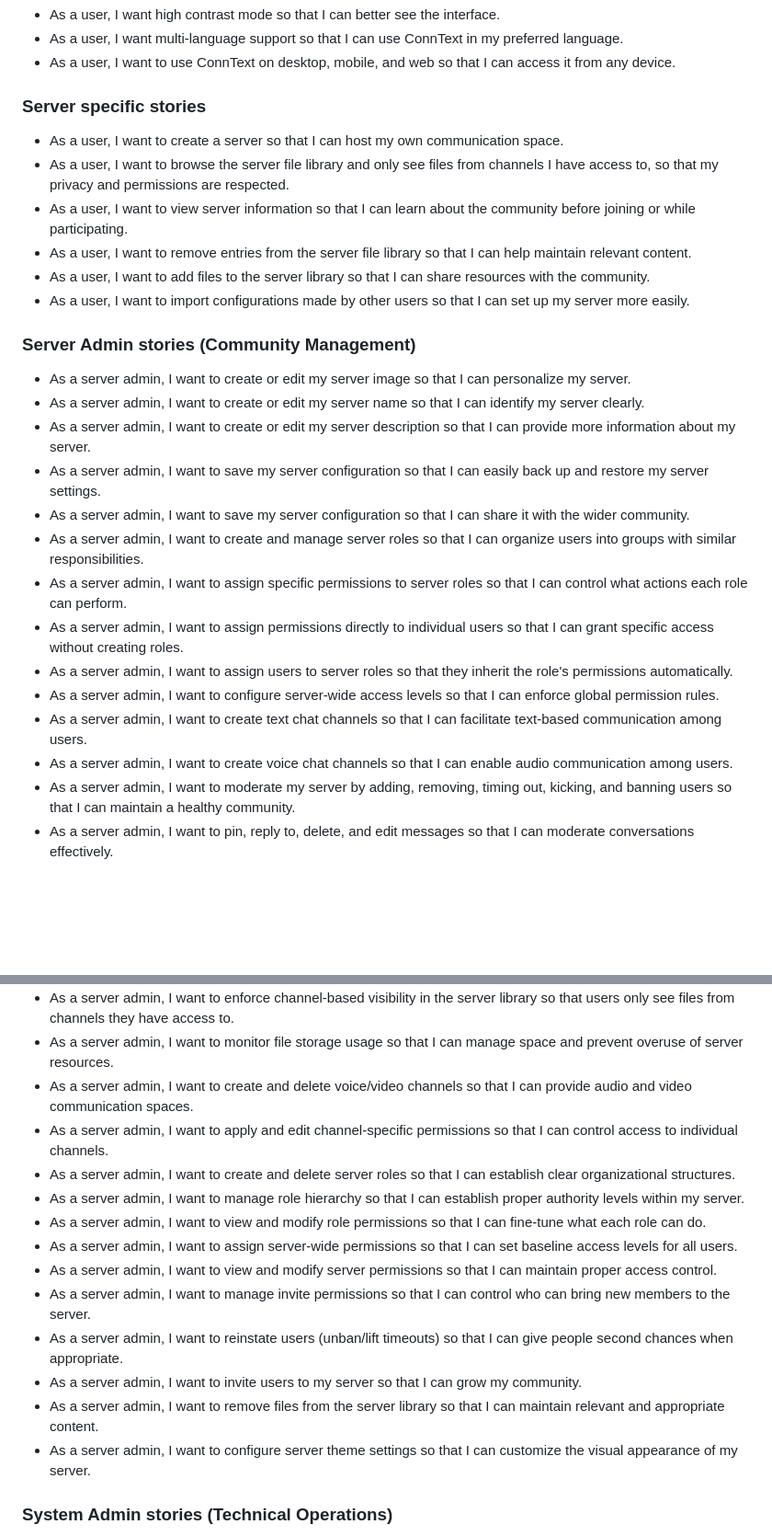
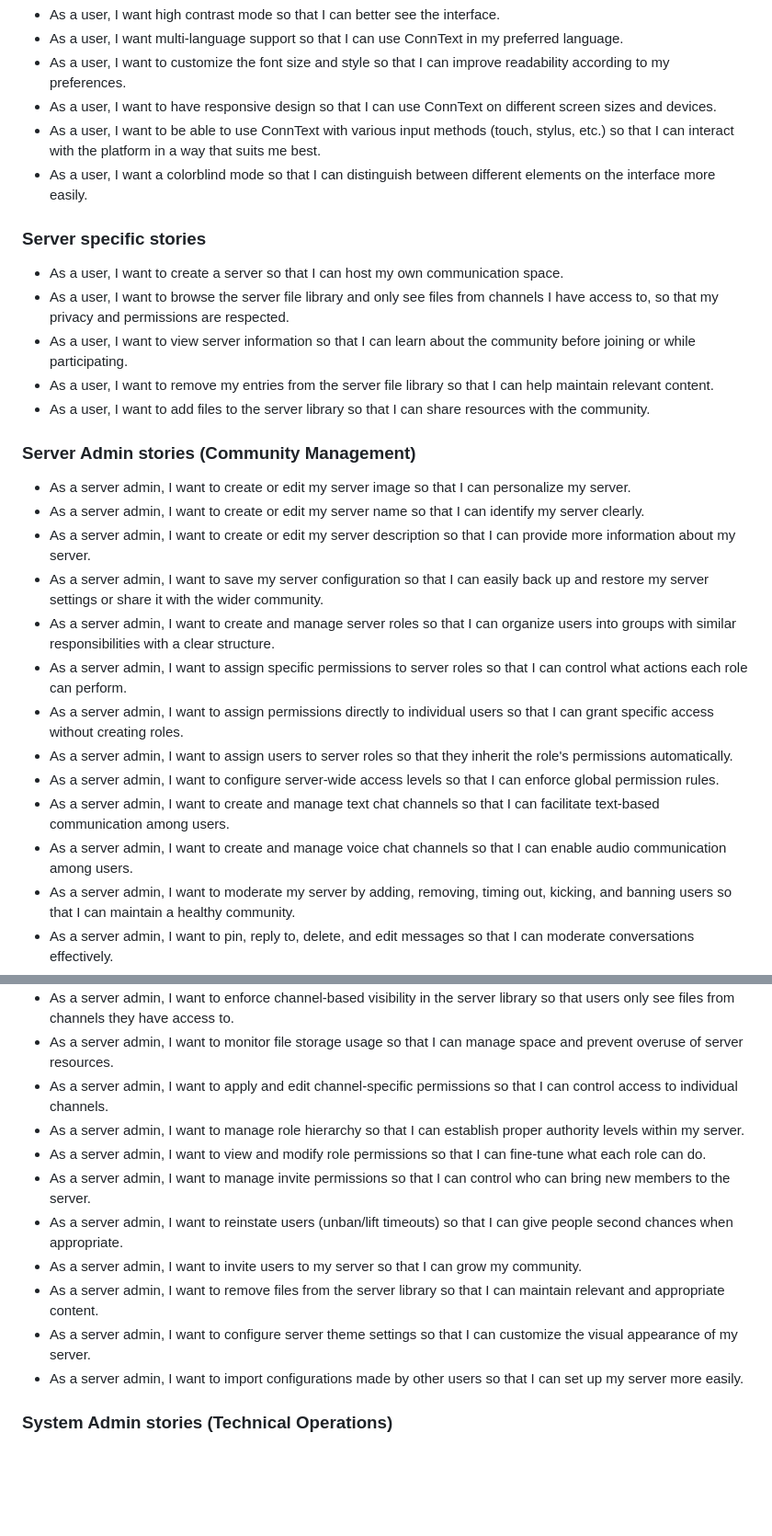
Before and after one commit to Mx-Angel/ConnText-Docs, a Markdown page: Planning/UserStories.md, 2 parts joined by grey strips. Shown at 92% size. GitHub-like rendering; blank space fills up the shorter version.

```diff
--- a/Planning/UserStories.md
+++ b/Planning/UserStories.md
@@ -55,28 +62,29 @@ This document outlines user stories for the ConnText software. Each user story c
 - As a user, I want high contrast mode so that I can better see the interface.
 - As a user, I want multi-language support so that I can use ConnText in my preferred language.
-- As a user, I want to use ConnText on desktop, mobile, and web so that I can access it from any device.
+- As a user, I want to customize the font size and style so that I can improve readability according to my preferences.
+- As a user, I want to have responsive design so that I can use ConnText on different screen sizes and devices.
+- As a user, I want to be able to use ConnText with various input methods (touch, stylus, etc.) so that I can interact with the platform in a way that suits me best.
+- As a user, I want a colorblind mode so that I can distinguish between different elements on the interface more easily.
 
 ### Server specific stories
 - As a user, I want to create a server so that I can host my own communication space.
 - As a user, I want to browse the server file library and only see files from channels I have access to, so that my privacy and permissions are respected.
 - As a user, I want to view server information so that I can learn about the community before joining or while participating.
-- As a user, I want to remove entries from the server file library so that I can help maintain relevant content.
+- As a user, I want to remove my entries from the server file library so that I can help maintain relevant content.
 - As a user, I want to add files to the server library so that I can share resources with the community.
-- As a user, I want to import configurations made by other users so that I can set up my server more easily.
 
 ### Server Admin stories (Community Management)
 - As a server admin, I want to create or edit my server image so that I can personalize my server.
 - As a server admin, I want to create or edit my server name so that I can identify my server clearly.
 - As a server admin, I want to create or edit my server description so that I can provide more information about my server.
-- As a server admin, I want to save my server configuration so that I can easily back up and restore my server settings.
-- As a server admin, I want to save my server configuration so that I can share it with the wider community.
-- As a server admin, I want to create and manage server roles so that I can organize users into groups with similar responsibilities.
+- As a server admin, I want to save my server configuration so that I can easily back up and restore my server settings or share it with the wider community.
+- As a server admin, I want to create and manage server roles so that I can organize users into groups with similar responsibilities with a clear structure.
 - As a server admin, I want to assign specific permissions to server roles so that I can control what actions each role can perform.
 - As a server admin, I want to assign permissions directly to individual users so that I can grant specific access without creating roles.
 - As a server admin, I want to assign users to server roles so that they inherit the role's permissions automatically.
 - As a server admin, I want to configure server-wide access levels so that I can enforce global permission rules.
-- As a server admin, I want to create text chat channels so that I can facilitate text-based communication among users.
-- As a server admin, I want to create voice chat channels so that I can enable audio communication among users.
+- As a server admin, I want to create and manage text chat channels so that I can facilitate text-based communication among users.
+- As a server admin, I want to create and manage voice chat channels so that I can enable audio communication among users.
 - As a server admin, I want to moderate my server by adding, removing, timing out, kicking, and banning users so that I can maintain a healthy community.
 - As a server admin, I want to pin, reply to, delete, and edit messages so that I can moderate conversations effectively.
 - As a server admin, I want to have a plugin manager so that I can easily install, update, and manage plugins for my server.
@@ -85,18 +93,15 @@ This document outlines user stories for the ConnText software. Each user story c
 - As a server admin, I want to set file upload permissions so that I can control who can contribute content to the server library.
 - As a server admin, I want to enforce channel-based visibility in the server library so that users only see files from channels they have access to.
 - As a server admin, I want to monitor file storage usage so that I can manage space and prevent overuse of server resources.
-- As a server admin, I want to create and delete voice/video channels so that I can provide audio and video communication spaces.
 - As a server admin, I want to apply and edit channel-specific permissions so that I can control access to individual channels.
-- As a server admin, I want to create and delete server roles so that I can establish clear organizational structures.
 - As a server admin, I want to manage role hierarchy so that I can establish proper authority levels within my server.
 - As a server admin, I want to view and modify role permissions so that I can fine-tune what each role can do.
-- As a server admin, I want to assign server-wide permissions so that I can set baseline access levels for all users.
-- As a server admin, I want to view and modify server permissions so that I can maintain proper access control.
 - As a server admin, I want to manage invite permissions so that I can control who can bring new members to the server.
 - As a server admin, I want to reinstate users (unban/lift timeouts) so that I can give people second chances when appropriate.
 - As a server admin, I want to invite users to my server so that I can grow my community.
 - As a server admin, I want to remove files from the server library so that I can maintain relevant and appropriate content.
 - As a server admin, I want to configure server theme settings so that I can customize the visual appearance of my server.
+- As a server admin, I want to import configurations made by other users so that I can set up my server more easily.
 
 ### System Admin stories (Technical Operations)
 - As a system admin, I want a simple way to host my own ConnText instance so that I can deploy and manage the software infrastructure.
```
Also changed, not shown: other parts of Planning/UserStories.md (+18 -11 lines).
